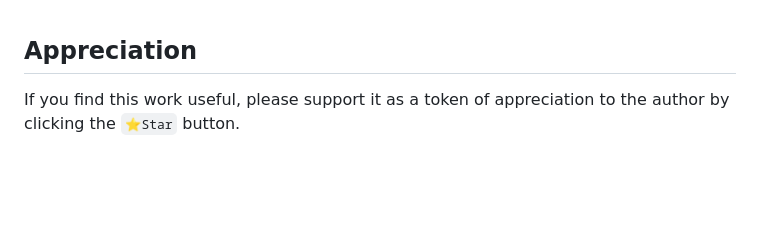
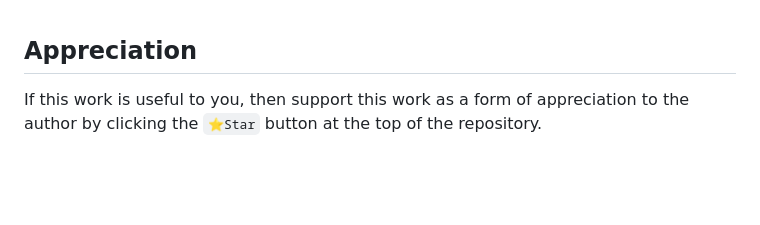
Before and after one commit to dcmwijaya/A52-MKKD-TRAVEL, a Markdown page: README.md, the part around the change. GitHub-like rendering.

````diff
--- a/README.md
+++ b/README.md
@@ -94,7 +94,7 @@ This website was created as one of the efforts to submit project assignments in
 <br><br>
 
 ## Appreciation
-If you find this work useful, please support it as a token of appreciation to the author by clicking the ``` ⭐Star ``` button.
+If this work is useful to you, then support this work as a form of appreciation to the author by clicking the ``` ⭐Star ``` button at the top of the repository.
 
 <br><br>
 
````
